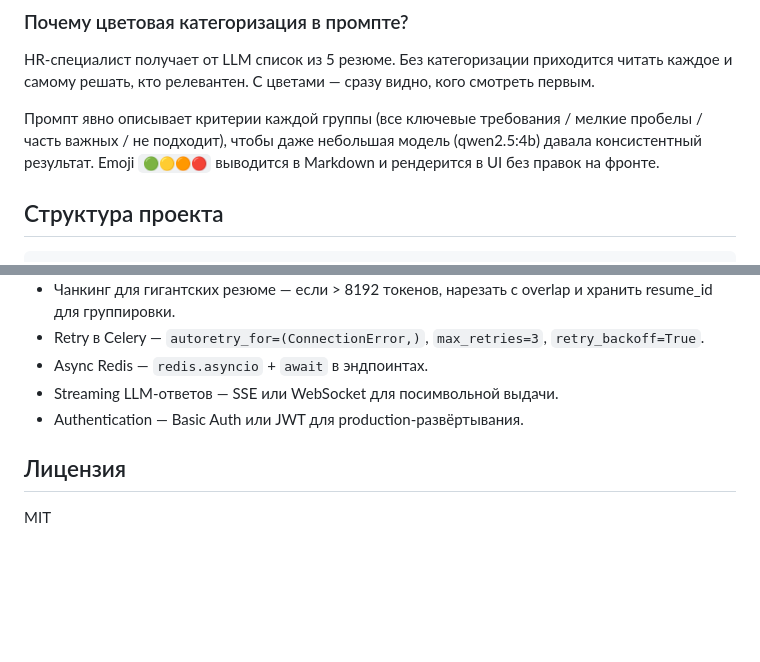
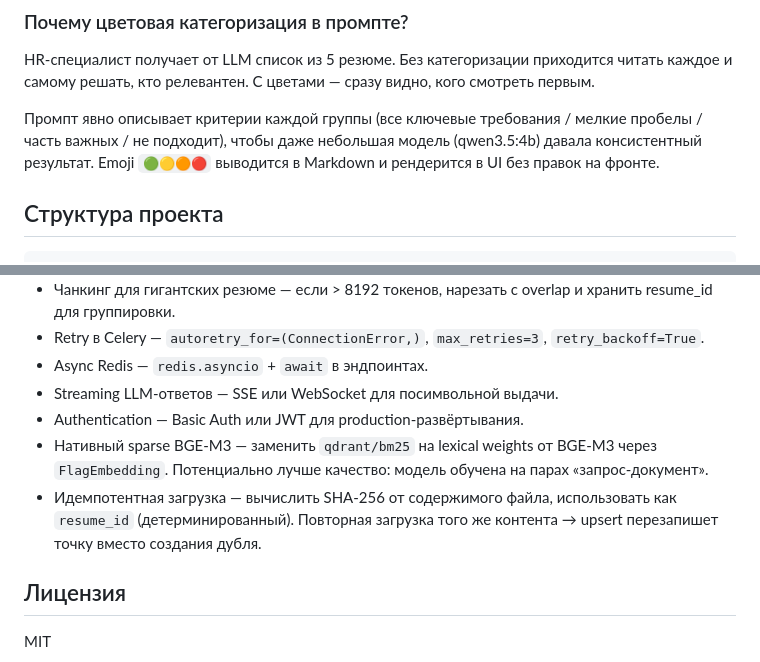
Before and after one commit to Reactivity512/RAG-hr, a Markdown page: README.md, 2 parts joined by grey strips. Drawn GitHub-style; blank space fills up the shorter version.

```diff
--- a/README.md
+++ b/README.md
@@ -267,7 +275,7 @@ Redis используется как broker (очередь задач, DB 0)
 
 HR-специалист получает от LLM список из 5 резюме. Без категоризации приходится читать каждое и самому решать, кто релевантен. С цветами — сразу видно, кого смотреть первым.
 
-Промпт явно описывает критерии каждой группы (все ключевые требования / мелкие пробелы / часть важных / не подходит), чтобы даже небольшая модель (qwen2.5:4b) давала консистентный результат. Emoji `🟢🟡🟠🔴` выводится в Markdown и рендерится в UI без правок на фронте.
+Промпт явно описывает критерии каждой группы (все ключевые требования / мелкие пробелы / часть важных / не подходит), чтобы даже небольшая модель (qwen3.5:4b) давала консистентный результат. Emoji `🟢🟡🟠🔴` выводится в Markdown и рендерится в UI без правок на фронте.
 
 ## Структура проекта
 
@@ -327,6 +336,8 @@ HR-специалист получает от LLM список из 5 резюм
 - Async Redis — `redis.asyncio` + `await` в эндпоинтах.
 - Streaming LLM-ответов — SSE или WebSocket для посимвольной выдачи.
 - Authentication — Basic Auth или JWT для production-развёртывания.
+- Нативный sparse BGE-M3 — заменить `qdrant/bm25` на lexical weights от BGE-M3 через `FlagEmbedding`. Потенциально лучше качество: модель обучена на парах «запрос-документ».
+- Идемпотентная загрузка — вычислить SHA-256 от содержимого файла, использовать как `resume_id` (детерминированный). Повторная загрузка того же контента → upsert перезапишет точку вместо создания дубля.
 
 ## Лицензия
 
```
Also changed, not shown: other parts of README.md (+12 -3 lines).
